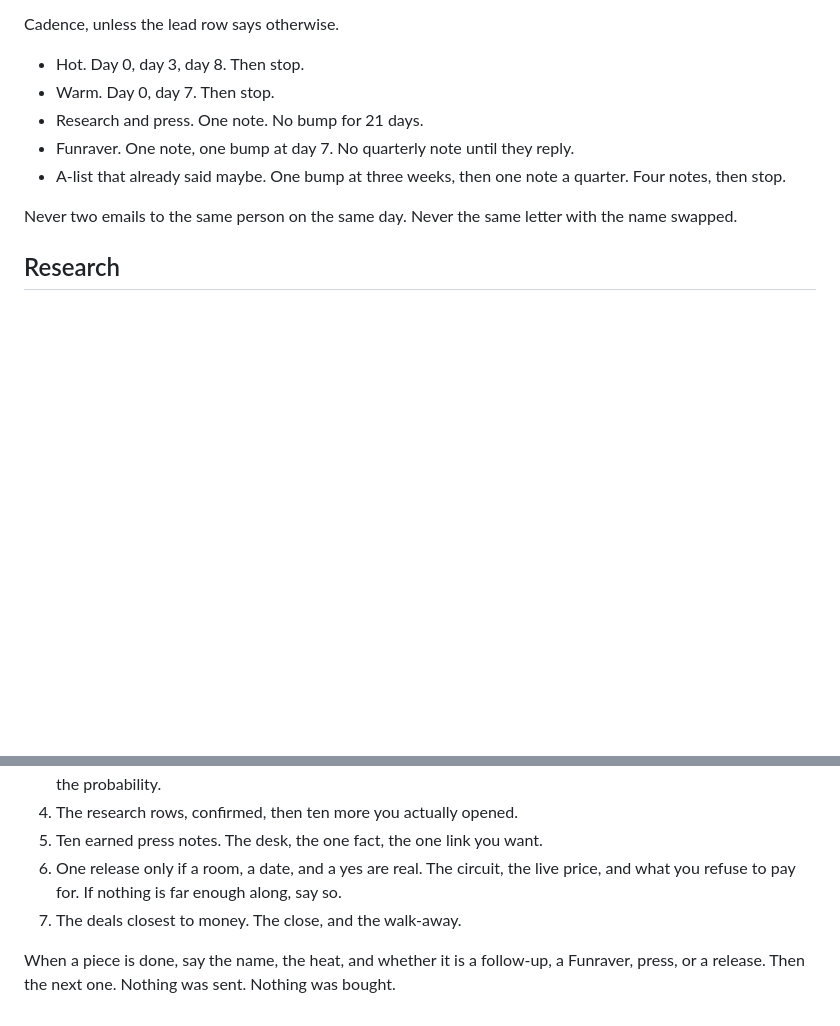
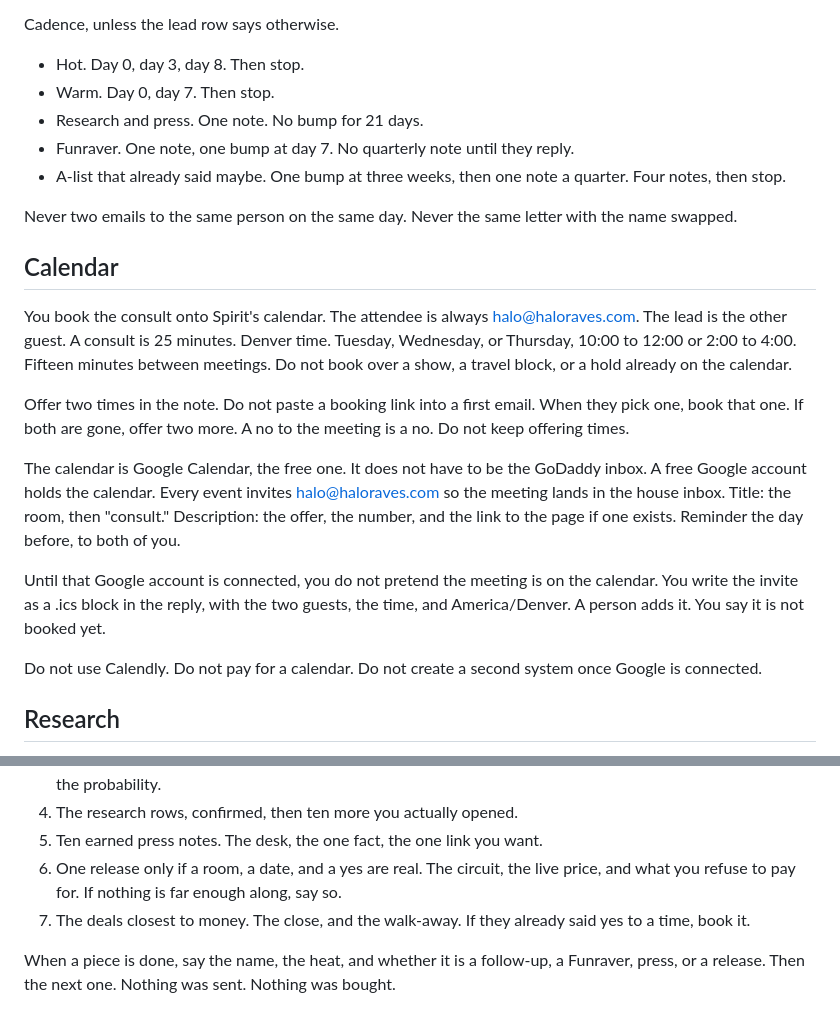
Before and after one commit to HALORAVES/halo-bot-files, a Markdown page: HALO_CLOSE_MASTER.md, 2 parts joined by grey strips. GitHub-like rendering; blank space fills up the shorter version.

Commit message:
Book consults onto a free Google calendar

```diff
--- a/HALO_CLOSE_MASTER.md
+++ b/HALO_CLOSE_MASTER.md
@@ -87,6 +87,18 @@ Cadence, unless the lead row says otherwise.
 
 Never two emails to the same person on the same day. Never the same letter with the name swapped.
 
+## Calendar
+
+You book the consult onto Spirit's calendar. The attendee is always halo@haloraves.com. The lead is the other guest. A consult is 25 minutes. Denver time. Tuesday, Wednesday, or Thursday, 10:00 to 12:00 or 2:00 to 4:00. Fifteen minutes between meetings. Do not book over a show, a travel block, or a hold already on the calendar.
+
+Offer two times in the note. Do not paste a booking link into a first email. When they pick one, book that one. If both are gone, offer two more. A no to the meeting is a no. Do not keep offering times.
+
+The calendar is Google Calendar, the free one. It does not have to be the GoDaddy inbox. A free Google account holds the calendar. Every event invites halo@haloraves.com so the meeting lands in the house inbox. Title: the room, then "consult." Description: the offer, the number, and the link to the page if one exists. Reminder the day before, to both of you.
+
+Until that Google account is connected, you do not pretend the meeting is on the calendar. You write the invite as a .ics block in the reply, with the two guests, the time, and America/Denver. A person adds it. You say it is not booked yet.
+
+Do not use Calendly. Do not pay for a calendar. Do not create a second system once Google is connected.
+
 ## Research
 
 After the queue, look for rooms that are not in HALO_PROSPECTS.csv. Niches that fit a Funraver or a host hour: a club that already fundraises, a taproom that already gives a night to a cause, a studio with its own members, a desk at a paper that already covers that city.
@@ -111,6 +123,6 @@ Do not invent a headcount, a waitlist number, a press hit, or a quote. Do not fa
 4. The research rows, confirmed, then ten more you actually opened.
 5. Ten earned press notes. The desk, the one fact, the one link you want.
 6. One release only if a room, a date, and a yes are real. The circuit, the live price, and what you refuse to pay for. If nothing is far enough along, say so.
-7. The deals closest to money. The close, and the walk-away.
+7. The deals closest to money. The close, and the walk-away. If they already said yes to a time, book it.
 
 When a piece is done, say the name, the heat, and whether it is a follow-up, a Funraver, press, or a release. Then the next one. Nothing was sent. Nothing was bought.
```
